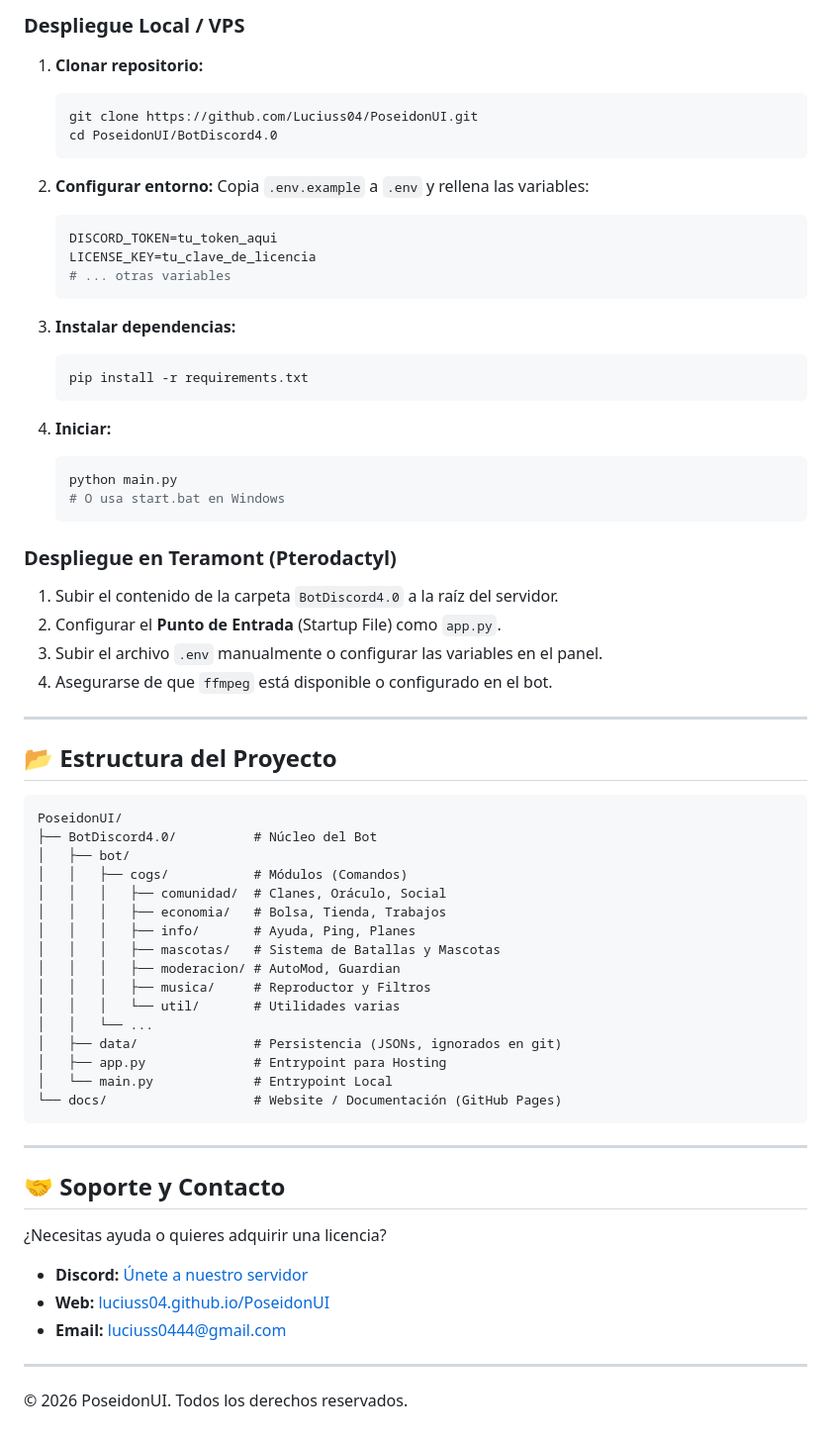
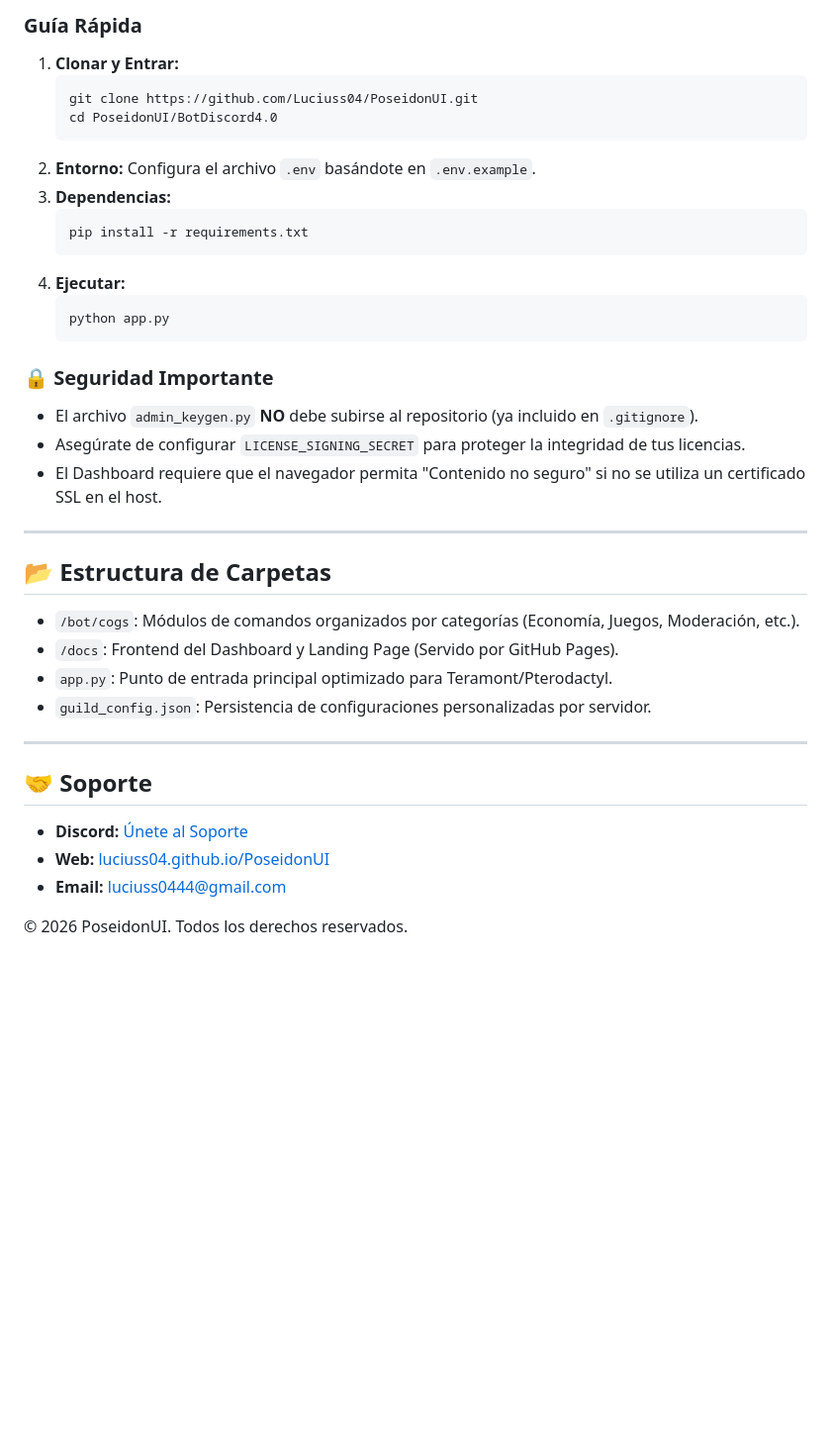
Before and after one commit to Luciuss04/PoseidonUI, a Markdown page: README.md, the part around one of its changes. Shown at 99% size. Drawn GitHub-style; blank space fills up the shorter version.

````diff
--- a/README.md
+++ b/README.md
@@ -71,69 +61,41 @@ El bot funciona con un sistema de licencias validado criptográficamente.
 
-### Despliegue Local / VPS
-1. **Clonar repositorio:**
+### Guía Rápida
+1. **Clonar y Entrar:**
    ```bash
    git clone https://github.com/Luciuss04/PoseidonUI.git
    cd PoseidonUI/BotDiscord4.0
    ```
-
-2. **Configurar entorno:**
-   Copia `.env.example` a `.env` y rellena las variables:
-   ```ini
-   DISCORD_TOKEN=tu_token_aqui
-   LICENSE_KEY=tu_clave_de_licencia
-   # ... otras variables
-   ```
-
-3. **Instalar dependencias:**
+2. **Entorno:**
+   Configura el archivo `.env` basándote en `.env.example`.
+3. **Dependencias:**
    ```bash
    pip install -r requirements.txt
    ```
-
-4. **Iniciar:**
+4. **Ejecutar:**
    ```bash
-   python main.py
-   # O usa start.bat en Windows
+   python app.py
    ```
 
-### Despliegue en Teramont (Pterodactyl)
-1. Subir el contenido de la carpeta `BotDiscord4.0` a la raíz del servidor.
-2. Configurar el **Punto de Entrada** (Startup File) como `app.py`.
-3. Subir el archivo `.env` manualmente o configurar las variables en el panel.
-4. Asegurarse de que `ffmpeg` está disponible o configurado en el bot.
+### 🔒 Seguridad Importante
+- El archivo `admin_keygen.py` **NO** debe subirse al repositorio (ya incluido en `.gitignore`).
+- Asegúrate de configurar `LICENSE_SIGNING_SECRET` para proteger la integridad de tus licencias.
+- El Dashboard requiere que el navegador permita "Contenido no seguro" si no se utiliza un certificado SSL en el host.
 
 ---
 
-## 📂 Estructura del Proyecto
+## 📂 Estructura de Carpetas
 
-```text
-PoseidonUI/
-├── BotDiscord4.0/          # Núcleo del Bot
-│   ├── bot/
-│   │   ├── cogs/           # Módulos (Comandos)
-│   │   │   ├── comunidad/  # Clanes, Oráculo, Social
-│   │   │   ├── economia/   # Bolsa, Tienda, Trabajos
-│   │   │   ├── info/       # Ayuda, Ping, Planes
-│   │   │   ├── mascotas/   # Sistema de Batallas y Mascotas
-│   │   │   ├── moderacion/ # AutoMod, Guardian
-│   │   │   ├── musica/     # Reproductor y Filtros
-│   │   │   └── util/       # Utilidades varias
-│   │   └── ...
-│   ├── data/               # Persistencia (JSONs, ignorados en git)
-│   ├── app.py              # Entrypoint para Hosting
-│   └── main.py             # Entrypoint Local
-└── docs/                   # Website / Documentación (GitHub Pages)
-```
+- `/bot/cogs`: Módulos de comandos organizados por categorías (Economía, Juegos, Moderación, etc.).
+- `/docs`: Frontend del Dashboard y Landing Page (Servido por GitHub Pages).
+- `app.py`: Punto de entrada principal optimizado para Teramont/Pterodactyl.
+- `guild_config.json`: Persistencia de configuraciones personalizadas por servidor.
 
 ---
 
-## 🤝 Soporte y Contacto
+## 🤝 Soporte
 
-¿Necesitas ayuda o quieres adquirir una licencia?
-
-- **Discord:** [Únete a nuestro servidor](https://discord.gg/Kaf728xRFA)
+- **Discord:** [Únete al Soporte](https://discord.gg/Kaf728xRFA)
 - **Web:** [luciuss04.github.io/PoseidonUI](https://luciuss04.github.io/PoseidonUI/)
 - **Email:** luciuss0444@gmail.com
 
----
-
 © 2026 PoseidonUI. Todos los derechos reservados.
````
Also changed, not shown: other parts of README.md (+35 -45 lines).
